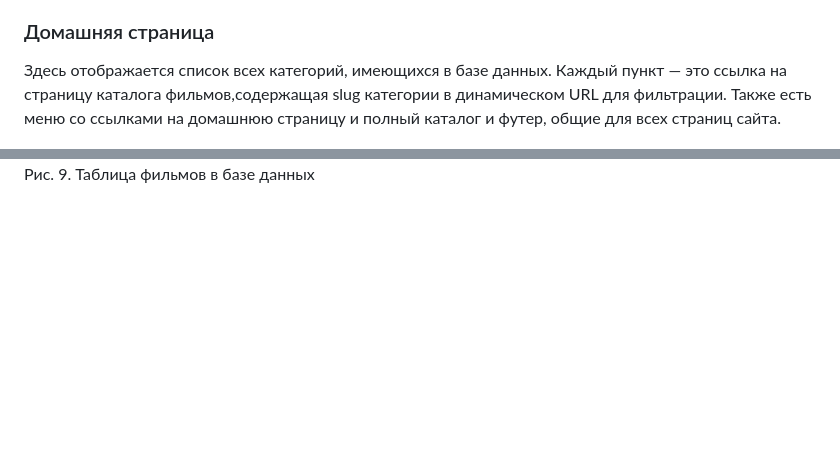
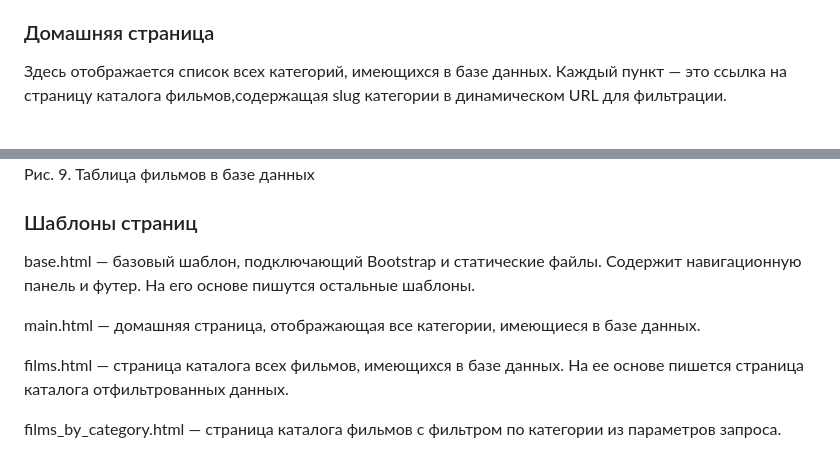
Before and after one commit to nsazhi/My-Favorite-Films-Blog, a Markdown page: README.md, 2 parts joined by grey strips. Rendered like a GitHub page; blank space fills up the shorter version.

```diff
--- a/README.md
+++ b/README.md
@@ -16,7 +16,6 @@
 
 ### Домашняя страница
 Здесь отображается список всех категорий, имеющихся в базе данных. Каждый пункт — это ссылка на страницу каталога фильмов,содержащая slug категории в динамическом URL для фильтрации.
-Также есть меню со ссылками на домашнюю страницу и полный каталог и футер, общие для всех страниц сайта.
 
 <img src="https://github.com/nsazhi/My-Favorite-Films-Blog/blob/master/screenshorts/main_page.jpg">
 
@@ -86,3 +85,12 @@
 <img src="https://github.com/nsazhi/My-Favorite-Films-Blog/blob/master/screenshorts/dms_fil_dj.jpg">
 
 Рис. 9. Таблица фильмов в базе данных
+
+### Шаблоны страниц
+base.html — базовый шаблон, подключающий Bootstrap и статические файлы. Содержит навигационную панель и футер. На его основе пишутся остальные шаблоны.
+
+main.html — домашняя страница, отображающая все категории, имеющиеся в базе данных.
+
+films.html — страница каталога всех фильмов, имеющихся в базе данных. На ее основе пишется страница каталога отфильтрованных данных.
+
+films_by_category.html — страница каталога фильмов с фильтром по категории из параметров запроса.
```
Also changed, not shown: other parts of README.md (+1 -1 lines).
